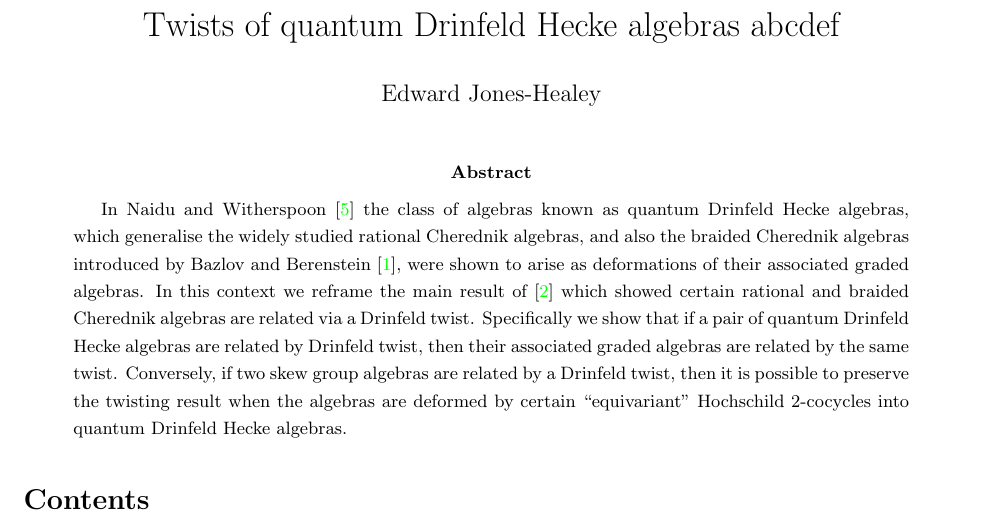
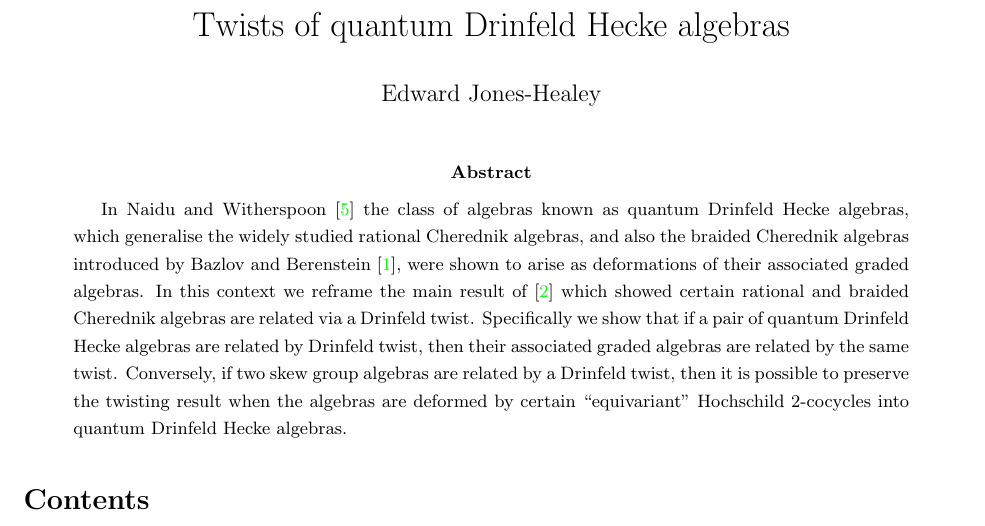
Before and after one commit to tedjh/twists_of_qdhas, a LaTeX paper (twists_of_qdhas.tex): part of page 1 of 15, cut so that both start at the same text. Compiled offline with pdfLaTeX.

Commit message:
Undoing test

```diff
--- a/twists_of_qdhas.tex
+++ b/twists_of_qdhas.tex
@@ -123,7 +123,7 @@
 \makeindex[intoc]
 
 
-\title{Twists of quantum Drinfeld Hecke algebras abcdef}
+\title{Twists of quantum Drinfeld Hecke algebras}
 \author{Edward Jones-Healey}
 \date{}
 
```
Also changed, not shown: twists_of_qdhas.pdf, 1 other file.
